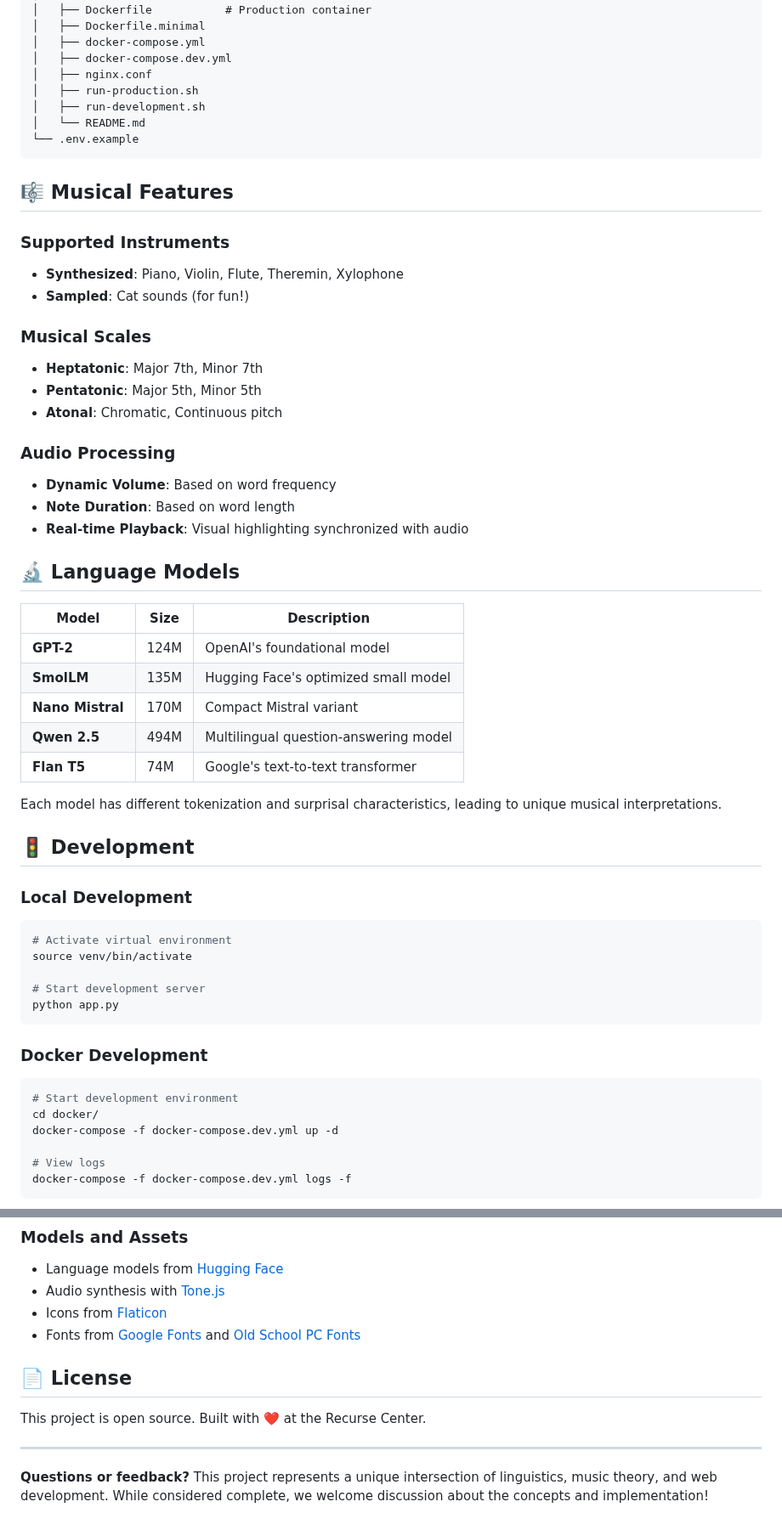
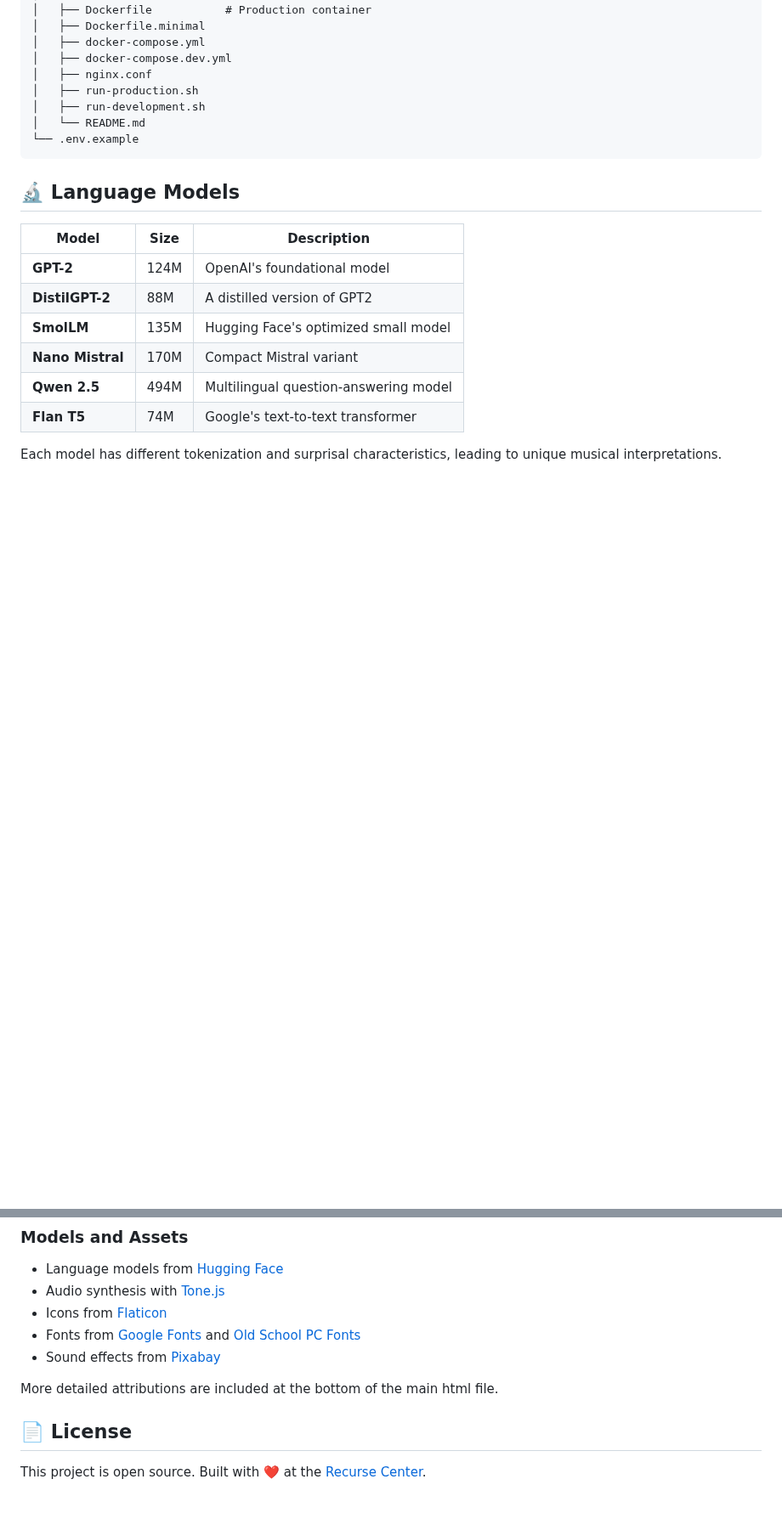
Before and after one commit to wobblybits/surprisal, a Markdown page: README.md, 2 parts joined by grey strips. Shown at 85% size. Drawn GitHub-style; blank space fills up the shorter version.

````diff
--- a/README.md
+++ b/README.md
@@ -194,52 +65,15 @@ See [`docker/README.md`](docker/README.md) for detailed Docker documentation.
 └── .env.example
 ```
 
-## 🎼 Musical Features
-
-### Supported Instruments
-- **Synthesized**: Piano, Violin, Flute, Theremin, Xylophone
-- **Sampled**: Cat sounds (for fun!)
-
-### Musical Scales
-- **Heptatonic**: Major 7th, Minor 7th
-- **Pentatonic**: Major 5th, Minor 5th
-- **Atonal**: Chromatic, Continuous pitch
-
-### Audio Processing
-- **Dynamic Volume**: Based on word frequency
-- **Note Duration**: Based on word length
-- **Real-time Playback**: Visual highlighting synchronized with audio
-
 ## 🔬 Language Models
 
 | Model | Size | Description |
 |-------|------|-------------|
 | **GPT-2** | 124M | OpenAI's foundational model |
+| **DistilGPT-2** | 88M | A distilled version of GPT2 |
 | **SmolLM** | 135M | Hugging Face's optimized small model |
 | **Nano Mistral** | 170M | Compact Mistral variant |
 | **Qwen 2.5** | 494M | Multilingual question-answering model |
 | **Flan T5** | 74M | Google's text-to-text transformer |
 
 Each model has different tokenization and surprisal characteristics, leading to unique musical interpretations.
-
-## 🚦 Development
-
-### Local Development
-```bash
-# Activate virtual environment
-source venv/bin/activate
-
-# Start development server
-python app.py
-```
-
-### Docker Development
-```bash
-# Start development environment
-cd docker/
-docker-compose -f docker-compose.dev.yml up -d
-
-# View logs
-docker-compose -f docker-compose.dev.yml logs -f
-```
-
@@ -278,11 +90,10 @@ curl -X POST http://localhost:8001/process/ \
 - Audio synthesis with [Tone.js](https://tonejs.github.io/)
 - Icons from [Flaticon](https://www.flaticon.com/)
 - Fonts from [Google Fonts](https://fonts.google.com/) and [Old School PC Fonts](https://int10h.org/oldschool-pc-fonts/)
+- Sound effects from [Pixabay](https://www.pixabay.com/)
+
+More detailed attributions are included at the bottom of the main html file.
 
 ## 📄 License
 
-This project is open source. Built with ❤️ at the Recurse Center.
-
----
-
-**Questions or feedback?** This project represents a unique intersection of linguistics, music theory, and web development. While considered complete, we welcome discussion about the concepts and implementation!
+This project is open source. Built with ❤️ at the [Recurse Center](https://www.recurse.com/).
````
Also changed, not shown: other parts of README.md (+6 -157 lines).
